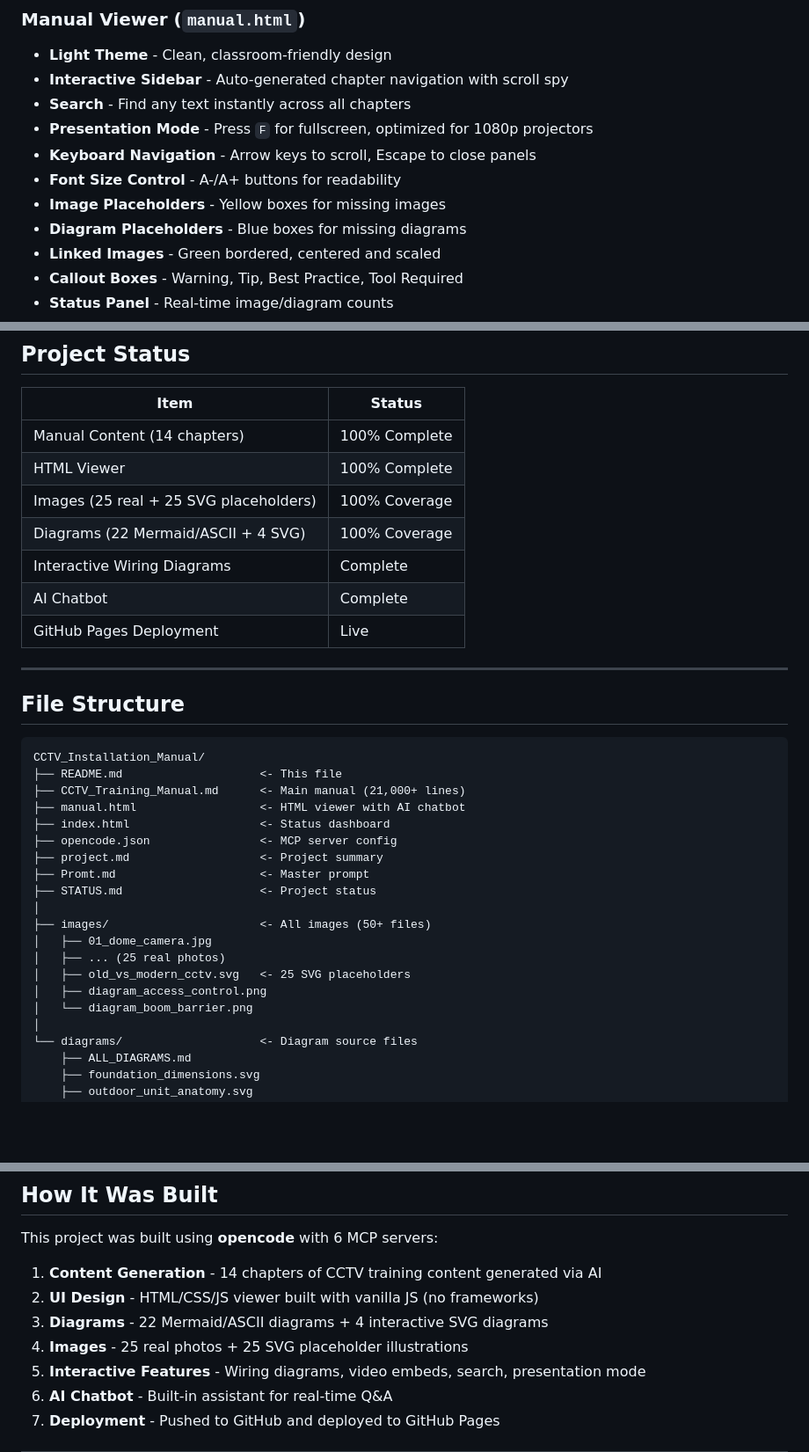
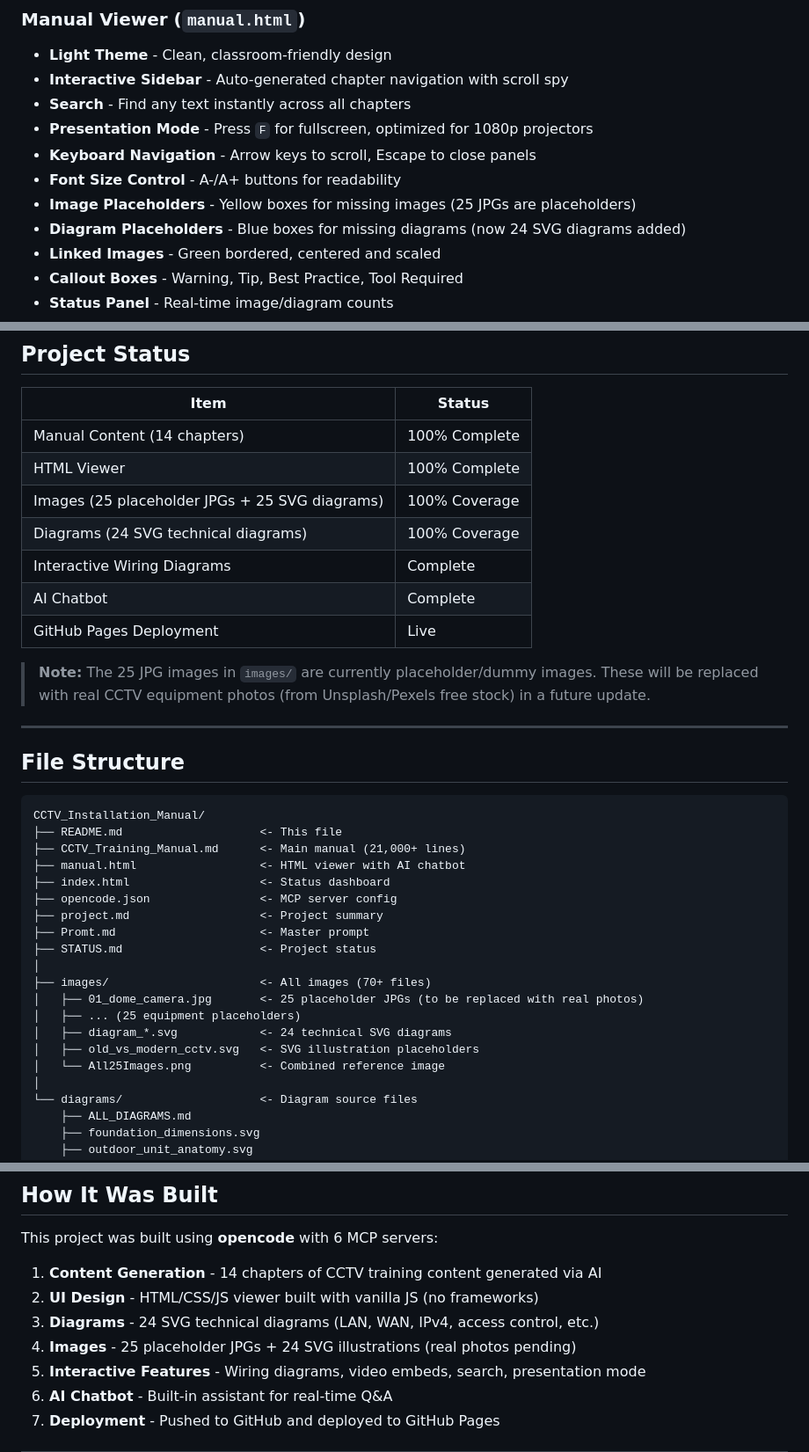
Before and after one commit to hiiren/CCTV_Manual, a Markdown page: README.md, 3 parts joined by grey strips. Shown at 88% size. Rendered like a GitHub page; blank space fills up the shorter version.

Commit message:
Update README - note placeholder images pending replacement with real photos

```diff
--- a/README.md
+++ b/README.md
@@ -34,8 +34,8 @@ start http://localhost:8080/manual.html
 - **Presentation Mode** - Press `F` for fullscreen, optimized for 1080p projectors
 - **Keyboard Navigation** - Arrow keys to scroll, Escape to close panels
 - **Font Size Control** - A-/A+ buttons for readability
-- **Image Placeholders** - Yellow boxes for missing images
-- **Diagram Placeholders** - Blue boxes for missing diagrams
+- **Image Placeholders** - Yellow boxes for missing images (25 JPGs are placeholders)
+- **Diagram Placeholders** - Blue boxes for missing diagrams (now 24 SVG diagrams added)
 - **Linked Images** - Green bordered, centered and scaled
 - **Callout Boxes** - Warning, Tip, Best Practice, Tool Required
 - **Status Panel** - Real-time image/diagram counts
@@ -105,11 +106,13 @@ Configuration is in `opencode.json`.
 |------|--------|
 | Manual Content (14 chapters) | 100% Complete |
 | HTML Viewer | 100% Complete |
-| Images (25 real + 25 SVG placeholders) | 100% Coverage |
-| Diagrams (22 Mermaid/ASCII + 4 SVG) | 100% Coverage |
+| Images (25 placeholder JPGs + 25 SVG diagrams) | 100% Coverage |
+| Diagrams (24 SVG technical diagrams) | 100% Coverage |
 | Interactive Wiring Diagrams | Complete |
 | AI Chatbot | Complete |
 | GitHub Pages Deployment | Live |
+
+> **Note:** The 25 JPG images in `images/` are currently placeholder/dummy images. These will be replaced with real CCTV equipment photos (from Unsplash/Pexels free stock) in a future update.
 
 ---
 
@@ -126,12 +129,12 @@ CCTV_Installation_Manual/
 ├── Promt.md                     <- Master prompt
 ├── STATUS.md                    <- Project status
 │
-├── images/                      <- All images (50+ files)
-│   ├── 01_dome_camera.jpg
-│   ├── ... (25 real photos)
-│   ├── old_vs_modern_cctv.svg   <- 25 SVG placeholders
-│   ├── diagram_access_control.png
-│   └── diagram_boom_barrier.png
+├── images/                      <- All images (70+ files)
+│   ├── 01_dome_camera.jpg       <- 25 placeholder JPGs (to be replaced with real photos)
+│   ├── ... (25 equipment placeholders)
+│   ├── diagram_*.svg            <- 24 technical SVG diagrams
+│   ├── old_vs_modern_cctv.svg   <- SVG illustration placeholders
+│   └── All25Images.png          <- Combined reference image
 │
 └── diagrams/                    <- Diagram source files
     ├── ALL_DIAGRAMS.md
@@ -149,8 +152,8 @@ This project was built using **opencode** with 6 MCP servers:
 
 1. **Content Generation** - 14 chapters of CCTV training content generated via AI
 2. **UI Design** - HTML/CSS/JS viewer built with vanilla JS (no frameworks)
-3. **Diagrams** - 22 Mermaid/ASCII diagrams + 4 interactive SVG diagrams
-4. **Images** - 25 real photos + 25 SVG placeholder illustrations
+3. **Diagrams** - 24 SVG technical diagrams (LAN, WAN, IPv4, access control, etc.)
+4. **Images** - 25 placeholder JPGs + 24 SVG illustrations (real photos pending)
 5. **Interactive Features** - Wiring diagrams, video embeds, search, presentation mode
 6. **AI Chatbot** - Built-in assistant for real-time Q&A
 7. **Deployment** - Pushed to GitHub and deployed to GitHub Pages
```
Also changed, not shown: other parts of README.md (+2 -1 lines).
